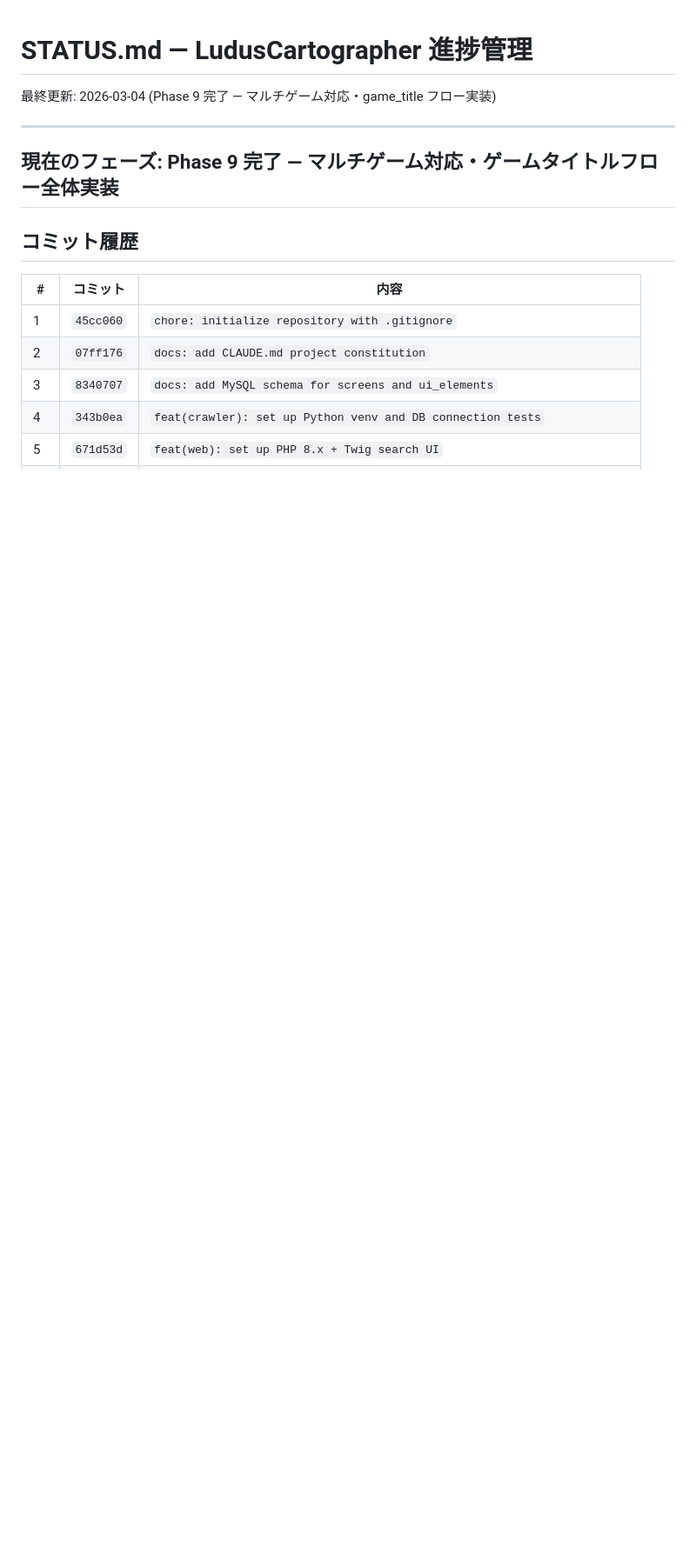
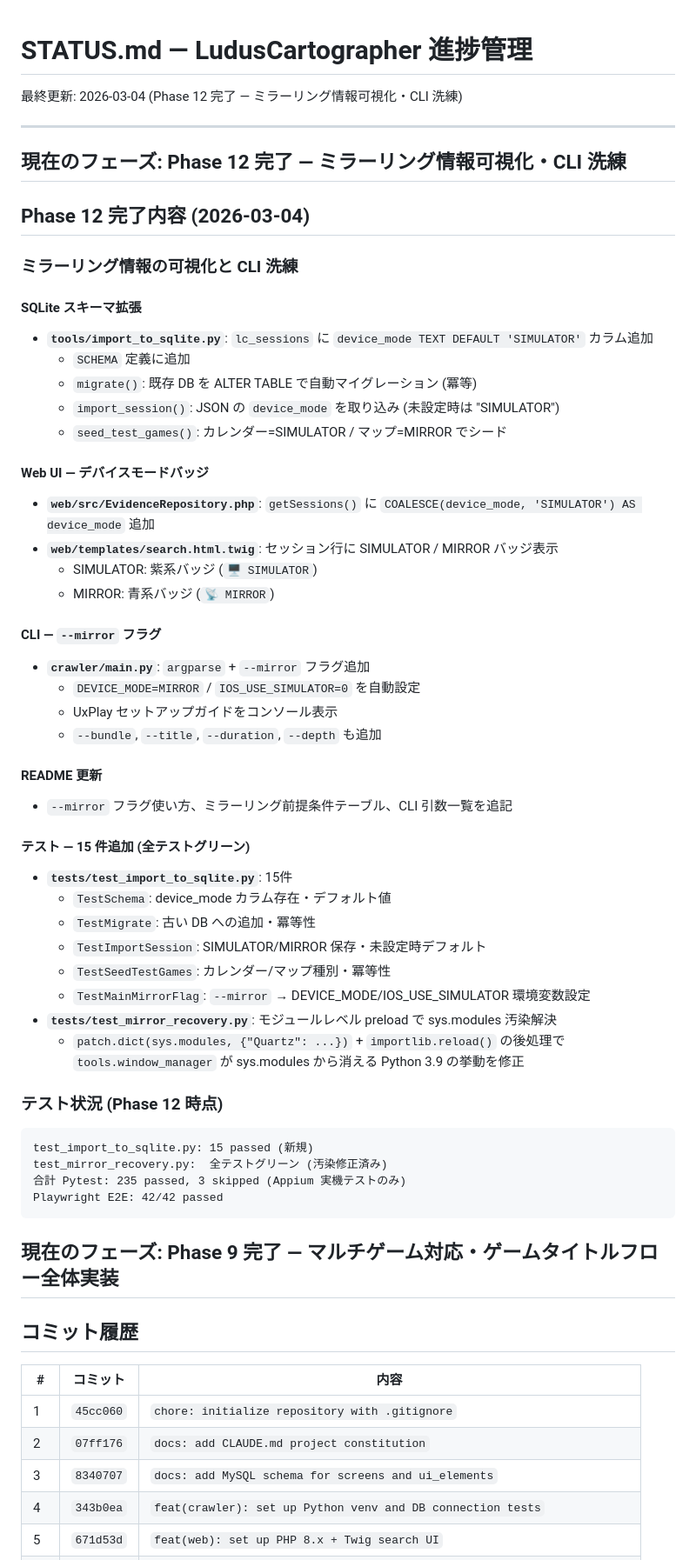
Before and after one commit to Isao-Shinohara/LudusCartographer, a Markdown page: STATUS.md, the part around the change. Shown at 87% size. GitHub-like rendering; blank space fills up the shorter version.

Commit message:
docs: STATUS.md を Phase 12 完了に更新
Co-Authored-By: Claude Sonnet 4.6 <noreply@anthropic.com>

````diff
--- a/STATUS.md
+++ b/STATUS.md
@@ -1,8 +1,55 @@
 # STATUS.md — LudusCartographer 進捗管理
 
-最終更新: 2026-03-04 (Phase 9 完了 — マルチゲーム対応・game_title フロー実装)
+最終更新: 2026-03-04 (Phase 12 完了 — ミラーリング情報可視化・CLI 洗練)
 
 ---
+
+## 現在のフェーズ: Phase 12 完了 — ミラーリング情報可視化・CLI 洗練
+
+## Phase 12 完了内容 (2026-03-04)
+
+### ミラーリング情報の可視化と CLI 洗練
+
+#### SQLite スキーマ拡張
+- **`tools/import_to_sqlite.py`**: `lc_sessions` に `device_mode TEXT DEFAULT 'SIMULATOR'` カラム追加
+  - `SCHEMA` 定義に追加
+  - `migrate()`: 既存 DB を ALTER TABLE で自動マイグレーション (冪等)
+  - `import_session()`: JSON の `device_mode` を取り込み (未設定時は "SIMULATOR")
+  - `seed_test_games()`: カレンダー=SIMULATOR / マップ=MIRROR でシード
+
+#### Web UI — デバイスモードバッジ
+- **`web/src/EvidenceRepository.php`**: `getSessions()` に `COALESCE(device_mode, 'SIMULATOR') AS device_mode` 追加
+- **`web/templates/search.html.twig`**: セッション行に SIMULATOR / MIRROR バッジ表示
+  - SIMULATOR: 紫系バッジ (`🖥 SIMULATOR`)
+  - MIRROR: 青系バッジ (`📡 MIRROR`)
+
+#### CLI — `--mirror` フラグ
+- **`crawler/main.py`**: `argparse` + `--mirror` フラグ追加
+  - `DEVICE_MODE=MIRROR` / `IOS_USE_SIMULATOR=0` を自動設定
+  - UxPlay セットアップガイドをコンソール表示
+  - `--bundle`, `--title`, `--duration`, `--depth` も追加
+
+#### README 更新
+- `--mirror` フラグ使い方、ミラーリング前提条件テーブル、CLI 引数一覧を追記
+
+#### テスト — 15 件追加 (全テストグリーン)
+- **`tests/test_import_to_sqlite.py`**: 15件
+  - `TestSchema`: device_mode カラム存在・デフォルト値
+  - `TestMigrate`: 古い DB への追加・冪等性
+  - `TestImportSession`: SIMULATOR/MIRROR 保存・未設定時デフォルト
+  - `TestSeedTestGames`: カレンダー/マップ種別・冪等性
+  - `TestMainMirrorFlag`: `--mirror` → DEVICE_MODE/IOS_USE_SIMULATOR 環境変数設定
+- **`tests/test_mirror_recovery.py`**: モジュールレベル preload で sys.modules 汚染解決
+  - `patch.dict(sys.modules, {"Quartz": ...})` + `importlib.reload()` の後処理で
+    `tools.window_manager` が sys.modules から消える Python 3.9 の挙動を修正
+
+### テスト状況 (Phase 12 時点)
+```
+test_import_to_sqlite.py: 15 passed (新規)
+test_mirror_recovery.py:  全テストグリーン (汚染修正済み)
+合計 Pytest: 235 passed, 3 skipped (Appium 実機テストのみ)
+Playwright E2E: 42/42 passed
+```
 
 ## 現在のフェーズ: Phase 9 完了 — マルチゲーム対応・ゲームタイトルフロー全体実装
 
````
